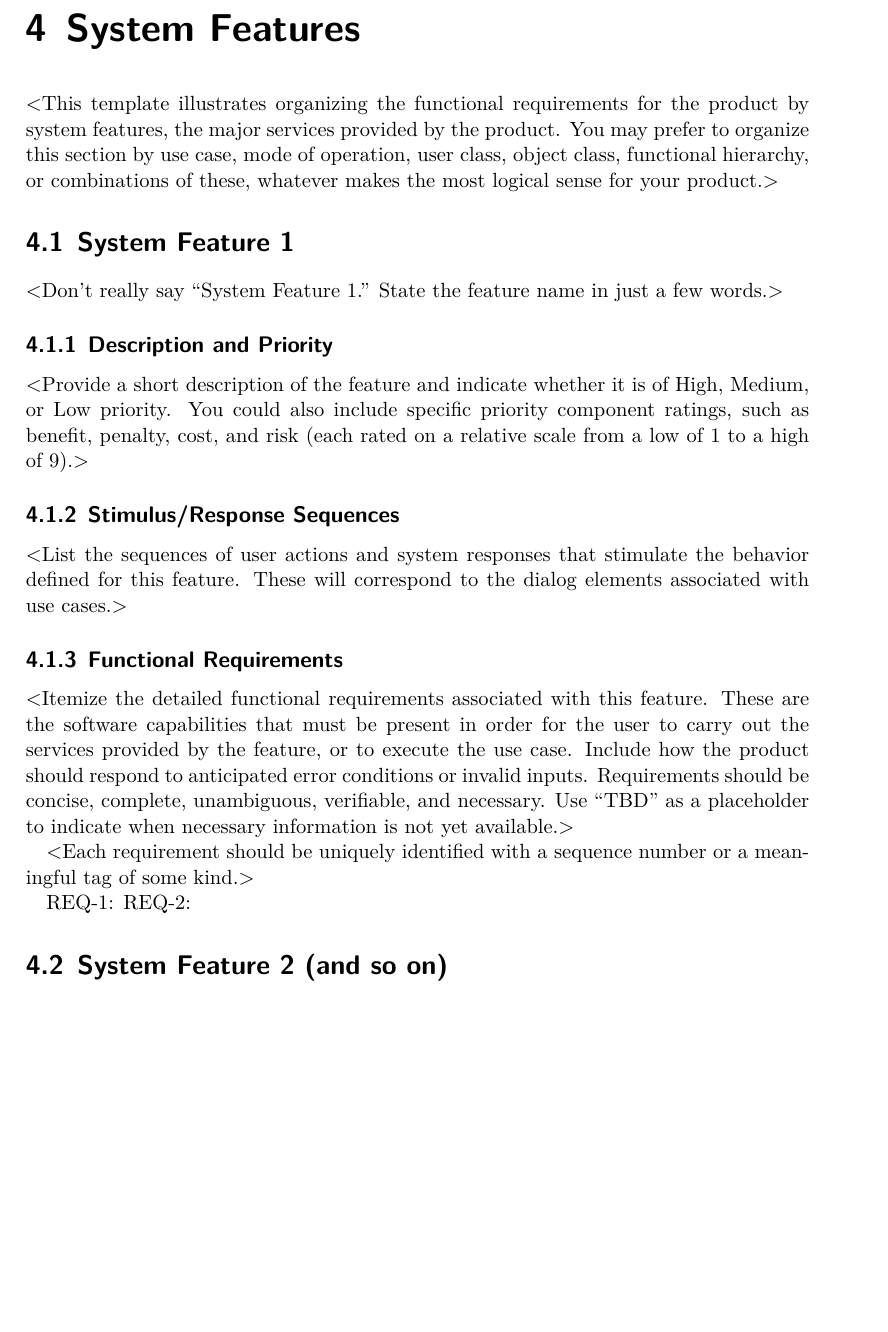
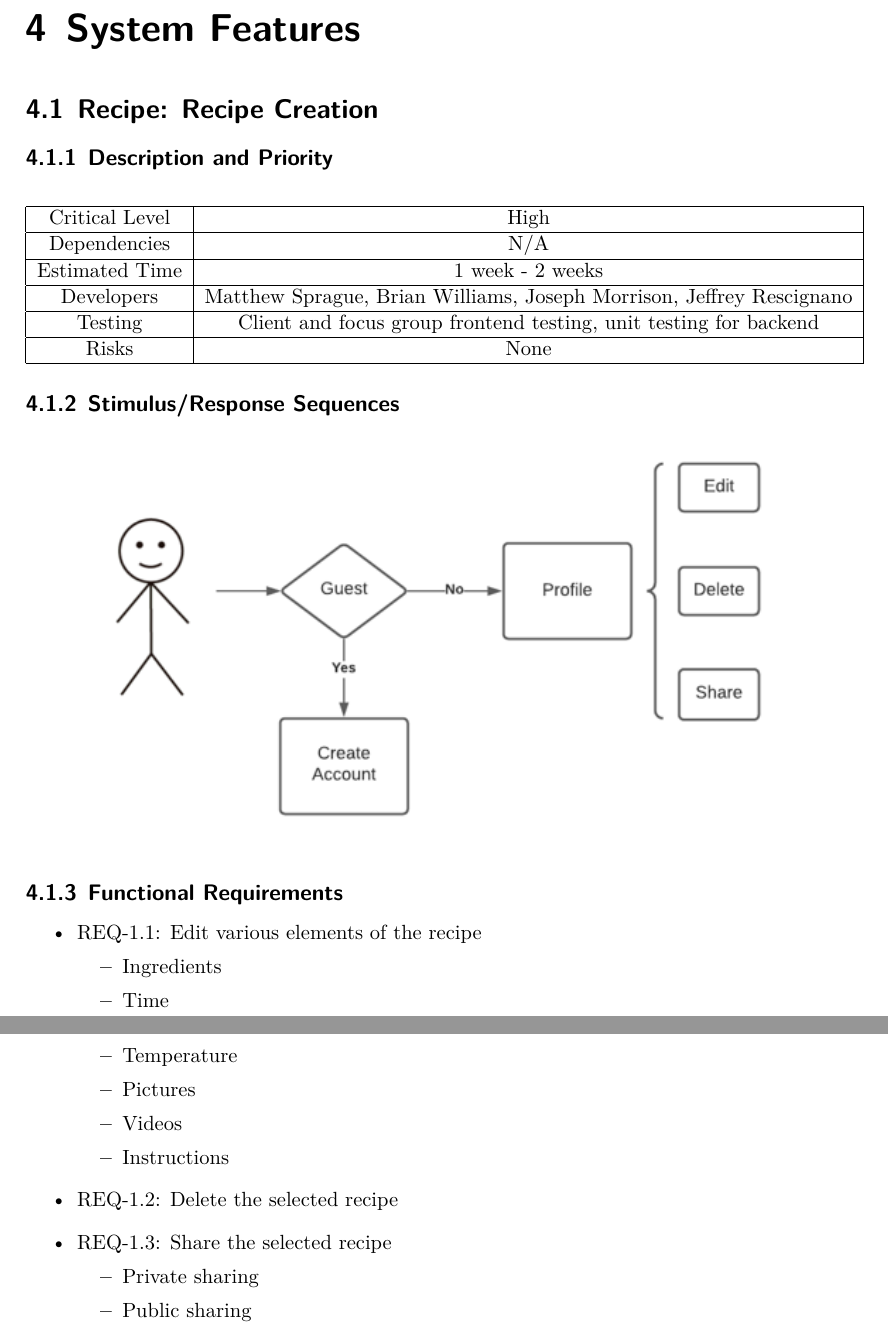
Before and after one commit to CertifiedDataBoys/Requirements-Document, a LaTeX document (srs.tex): part of page 13 of 16 before the commit and two parts of pages 13 and 14 of 17 after it, the two joined at a grey line, cut so that both start at the same text, the shorter picture padded with empty space. Compiled offline with XeLaTeX.

Commit message:
Add Recipe Creation Feature

```diff
--- a/srs.tex
+++ b/srs.tex
@@ -18,6 +18,7 @@
 \documentclass{scrreprt}
 \usepackage{listings}
 \usepackage{underscore}
+\usepackage{graphicx}
 \usepackage{epstopdf}
 \usepackage{booktabs}
 \usepackage{xcolor}
@@ -359,43 +360,51 @@ The Recipe Buddy client software relies on a web browser in order to properly fe
 The Recipe Buddy client software interface runs in a web browser and communicates via the HTTPs protocol. An internet connection of speed 2.5Mbps - 5Mbps is required to use the full features of Recipe Buddy such as the video tutorial and embedded videos within recipes.
 
 \chapter{System Features}
-$<$This template illustrates organizing the functional requirements for the
-product by system features, the major services provided by the product. You may
-prefer to organize this section by use case, mode of operation, user class,
-object class, functional hierarchy, or combinations of these, whatever makes the
-most logical sense for your product.$>$
 
-\section{System Feature 1}
-$<$Don’t really say “System Feature 1.” State the feature name in just a few
-words.$>$
+\section{Recipe: Recipe Creation}
 
 \subsection{Description and Priority}
-$<$Provide a short description of the feature and indicate whether it is of
-High, Medium, or Low priority. You could also include specific priority
-component ratings, such as benefit, penalty, cost, and risk (each rated on a
-relative scale from a low of 1 to a high of 9).$>$
+\begin{center}
+    \begin{tabular}{| c | c | c | c |}
+        \hline
+        Critical Level & High \\
+        \hline
+        Dependencies & N/A \\
+        \hline
+        Estimated Time & 1 week - 2 weeks \\
+        \hline
+        Developers & Matthew Sprague, Brian Williams, Joseph Morrison, Jeffrey Rescignano \\
+        \hline
+        Testing & Client and focus group frontend testing, unit testing for backend \\
+        \hline
+        Risks & None \\
+        \hline
+    \end{tabular}
+\end{center}
 
 \subsection{Stimulus/Response Sequences}
-$<$List the sequences of user actions and system responses that stimulate the
-behavior defined for this feature. These will correspond to the dialog elements
-associated with use cases.$>$
+
+\includegraphics{FlowCharts/Recipe-Creation.png}
 
 \subsection{Functional Requirements}
-$<$Itemize the detailed functional requirements associated with this feature.
-These are the software capabilities that must be present in order for the user
-to carry out the services provided by the feature, or to execute the use case.
-Include how the product should respond to anticipated error conditions or
-invalid inputs. Requirements should be concise, complete, unambiguous,
-verifiable, and necessary. Use “TBD” as a placeholder to indicate when necessary
-information is not yet available.$>$
 
-$<$Each requirement should be uniquely identified with a sequence number or a
-meaningful tag of some kind.$>$
-
-REQ-1:	REQ-2:
-
-\section{System Feature 2 (and so on)}
-
+\begin{itemize}
+    \item REQ-1.1: Edit various elements of the recipe
+        \begin{itemize}
+            \item Ingredients
+            \item Time
+            \item Temperature
+            \item Pictures
+            \item Videos
+            \item Instructions
+        \end{itemize}
+    \item REQ-1.2: Delete the selected recipe
+    \item REQ-1.3: Share the selected recipe
+        \begin{itemize}
+            \item Private sharing
+            \item Public sharing
+        \end{itemize}
+\end{itemize}
 
 \chapter{Other Nonfunctional Requirements}
 
```
